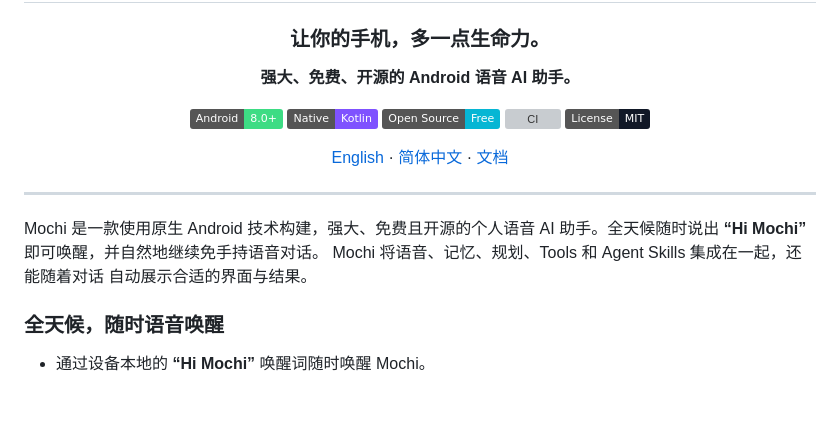
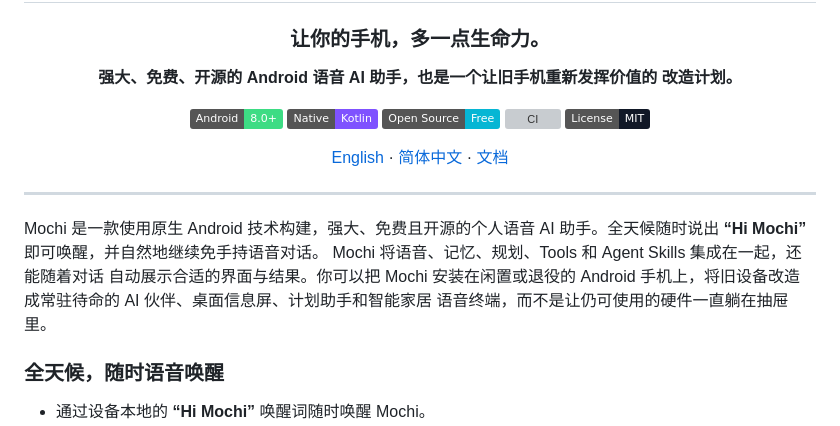
Before and after one commit to gongpx20069/hi-mochi, a Markdown page: README.zh-CN.md, the part around the change. Rendered like a GitHub page; badges without logos; blank space fills up the shorter version; grey boxes are pictures that could not be loaded.

Commit message:
docs: position Mochi as an old phone revival
Co-authored-by: Copilot <223556219+Copilot@users.noreply.github.com>

Copilot-Session: 35d56cce-1c7e-4b34-a601-152133fb86fa

```diff
--- a/README.zh-CN.md
+++ b/README.zh-CN.md
@@ -6,7 +6,8 @@
 
 ### 让你的手机，多一点生命力。
 
-**强大、免费、开源的 Android 语音 AI 助手。**
+**强大、免费、开源的 Android 语音 AI 助手，也是一个让旧手机重新发挥价值的
+改造计划。**
 
 [![Android](https://img.shields.io/badge/Android-8.0%2B-3DDC84?logo=android&logoColor=white)](#使用要求与当前状态)
 [![Native Kotlin](https://img.shields.io/badge/Native-Kotlin-7F52FF?logo=kotlin&logoColor=white)](android)
@@ -23,7 +24,9 @@
 Mochi 是一款使用原生 Android 技术构建，强大、免费且开源的个人语音 AI
 助手。全天候随时说出 **“Hi Mochi”** 即可唤醒，并自然地继续免手持语音对话。
 Mochi 将语音、记忆、规划、Tools 和 Agent Skills 集成在一起，还能随着对话
-自动展示合适的界面与结果。
+自动展示合适的界面与结果。你可以把 Mochi 安装在闲置或退役的 Android
+手机上，将旧设备改造成常驻待命的 AI 伙伴、桌面信息屏、计划助手和智能家居
+语音终端，而不是让仍可使用的硬件一直躺在抽屉里。
 
 ### 全天候，随时语音唤醒
 
```
Also changed, not shown: README.md (+6 -2 lines).
